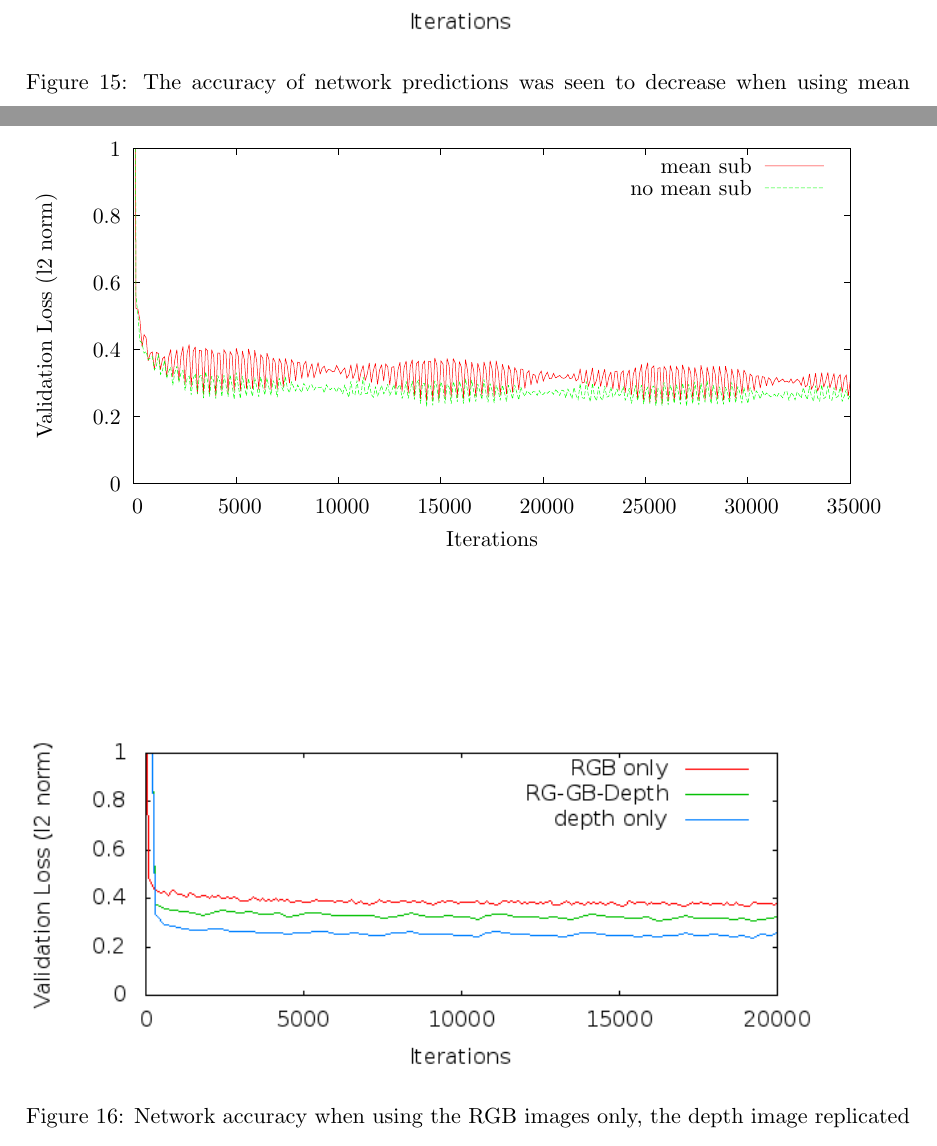
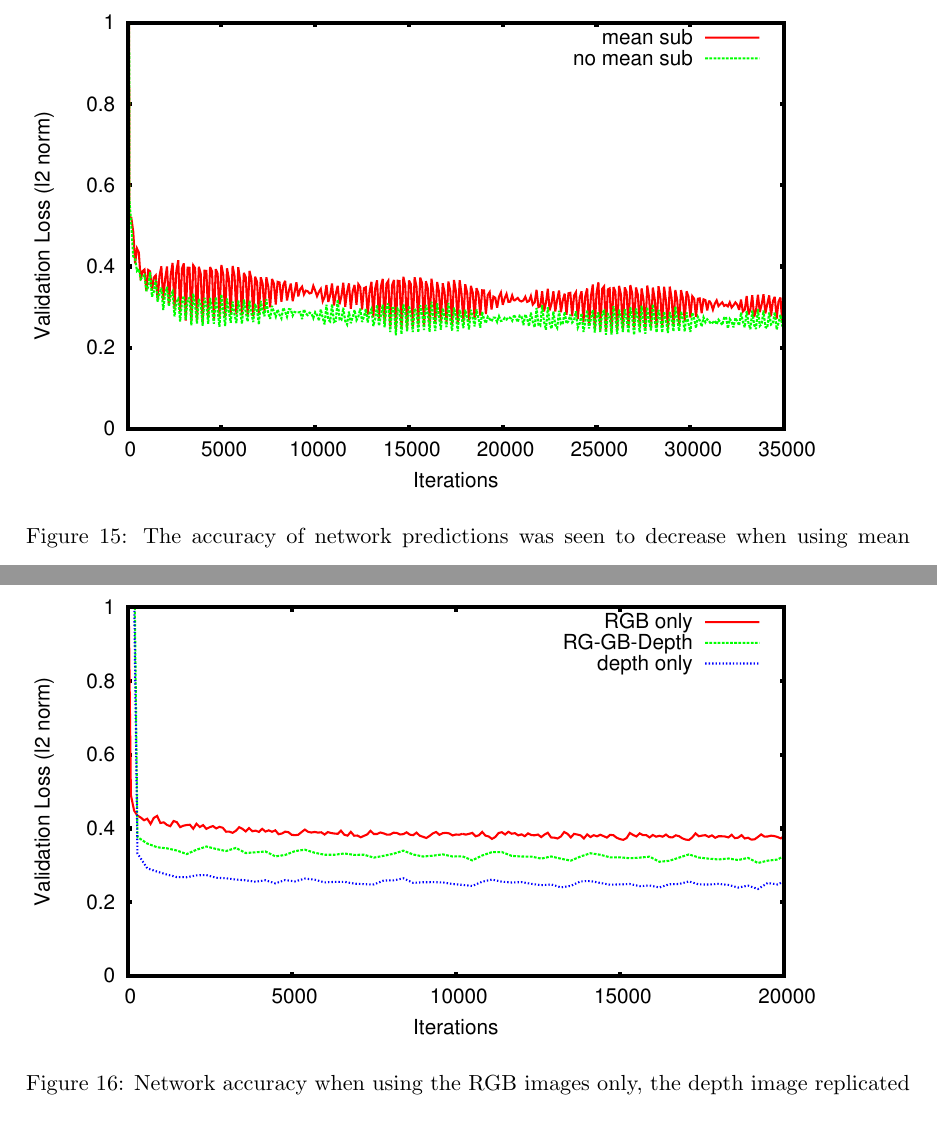
Before and after one commit to KWresearch/gaitAnalysis, a LaTeX thesis (tex/gaitThesisV1.1.tex): two parts of pages 29 and 30 of 44, joined at a grey line, cut at the place of the change. Compiled offline with pdfLaTeX.

Commit message:
vectorised figs

```diff
--- a/tex/gaitThesisV1.1.tex
+++ b/tex/gaitThesisV1.1.tex
@@ -560,14 +560,11 @@ Finally, we remove images from the beginning and end of sequences where the subj
 A common pre-processing step when working with CNNs is to subtract the mean image of the training data (i.e. the mean value of each pixel) from each image. This is supposed to speed up training for reasons detailed in~\cite{LeCun1998a,Bottou2010,LeCun2012}. After testing the accuracy of the network's trained on such mean subtracted data we found that this operation actually decreased the performance as shown in figure \ref{fig:meanSubComp}. However this test was only conducted on an ImageNet pre-trained AlexNet (see section\ref{sec:alexNet}) , we have not studied the effect when training from scratch.
 
 \begin{figure}
-\includegraphics*[width=0.9\linewidth,clip]{meanSubComp.png} %
+\includegraphics*[width=0.9\linewidth,clip]{meanSub.pdf} %
 \caption{The accuracy of network predictions was seen to decrease when using mean subtracted data, hence we abandon this common practise.}
 \label{fig:meanSubComp}
 \end{figure}
 
-\begin{figure}
-	\input{introduction}
-\end{figure}
 
 \subsubsection{RGB Pre-processing}
 
@@ -576,7 +573,7 @@ For RGB images we applied the foreground masks retrieved from the corresponding
 We measured the accuracy of an ImageNet pre-trained AlexNet (see section\ref{sec:alexNet}), which requires a 3 channelled input image, when using the RGB images only, the depth image replicated for each of the 3 channels only, and a combination of the two which consisted of 1 channel of the average of red and green, 1 channel of green and blue averaged and the depth in the final channel. As is shown in figure \ref{fig:rgbdcomp} the replicated depth was shown to produce the most accurate regression. All other results reported here use a pure depth input image.
 
 \begin{figure}
-\includegraphics*[width=0.9\linewidth,clip]{rgb-dComp.png} %
+\includegraphics*[width=0.9\linewidth,clip]{rgbComp.pdf} %
 \caption{Network accuracy when using the RGB images only, the depth image replicated for each of the 3 channels only, and a combination of the two which consisted of 1 chanel of the average of red and green, 1 channel of green and blue averaged and the depth in the final channel. }
 \label{fig:rgbdcomp}
 \end{figure}
```
Also changed, not shown: tex/alexNetComp.pdf (added), tex/meanSub.pdf (added), tex/rgbComp.pdf (added), tex/gaitThesisV1.1.tex (2 more changed lines), 5 other files.
